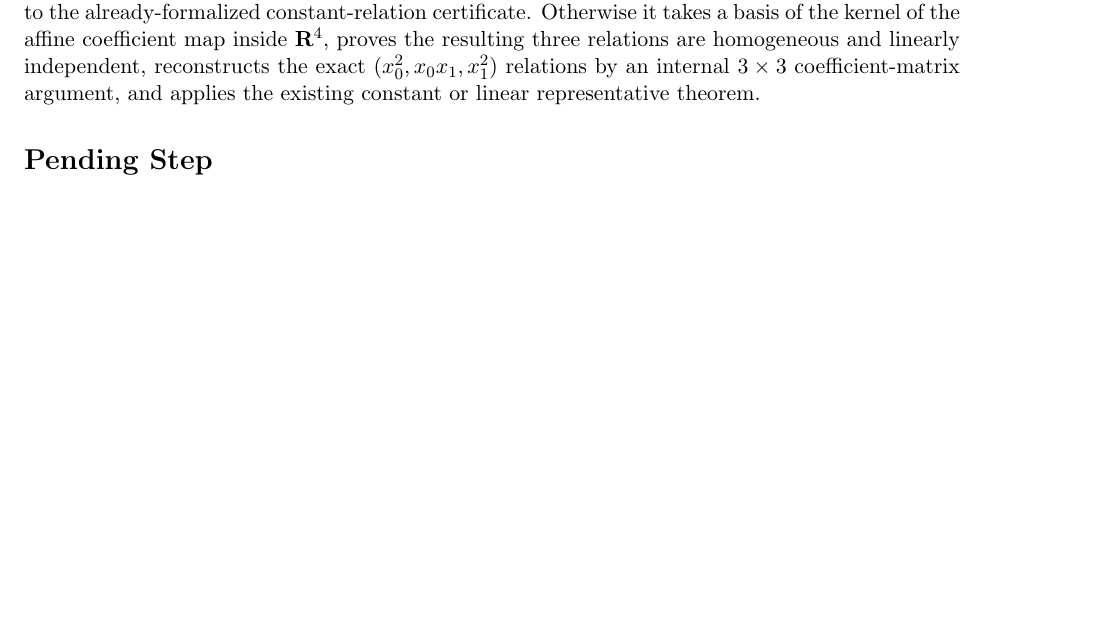
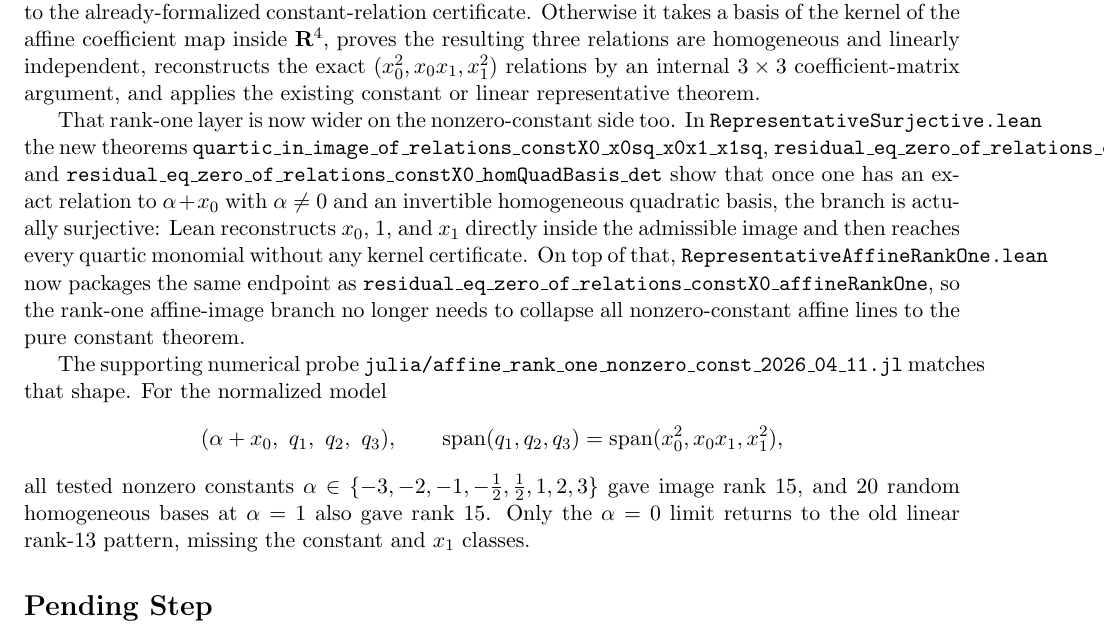
Before and after one commit to yuanchenyang/nonconvex_sos_landscape, a LaTeX document (writeup/blueprint.tex): part of page 25 of 31 before the commit and part of page 25 of 32 after it, cut so that both start at the same text, the shorter picture padded with empty space. Compiled offline with pdfLaTeX.

Commit message:
Add nonzero-constant affine rank-one endpoint

```diff
--- a/writeup/blueprint.tex
+++ b/writeup/blueprint.tex
@@ -1862,6 +1862,35 @@ linearly independent, reconstructs the exact \((x_0^2,x_0x_1,x_1^2)\)
 relations by an internal \(3 \times 3\) coefficient-matrix argument, and
 applies the existing constant or linear representative theorem.
 
+That rank-one layer is now wider on the nonzero-constant side too. In
+\texttt{RepresentativeSurjective.lean} the new theorems
+\texttt{quartic\_in\_image\_of\_relations\_constX0\_x0sq\_x0x1\_x1sq},
+\texttt{residual\_eq\_zero\_of\_relations\_constX0\_x0sq\_x0x1\_x1sq}, and
+\texttt{residual\_eq\_zero\_of\_relations\_constX0\_homQuadBasis\_det} show
+that once one has an exact relation to \(\alpha + x_0\) with \(\alpha \neq 0\)
+and an invertible homogeneous quadratic basis, the branch is actually
+surjective: Lean reconstructs \(x_0\), \(1\), and \(x_1\) directly inside the
+admissible image and then reaches every quartic monomial without any kernel
+certificate. On top of that, \texttt{RepresentativeAffineRankOne.lean} now
+packages the same endpoint as
+\texttt{residual\_eq\_zero\_of\_relations\_constX0\_affineRankOne}, so the
+rank-one affine-image branch no longer needs to collapse all nonzero-constant
+affine lines to the pure constant theorem.
+
+The supporting numerical probe
+\texttt{julia/affine\_rank\_one\_nonzero\_const\_2026\_04\_11.jl} matches that
+shape. For the normalized model
+\[
+  (\alpha + x_0,\ q_1,\ q_2,\ q_3),
+  \qquad \operatorname{span}(q_1,q_2,q_3)=
+    \operatorname{span}(x_0^2,x_0x_1,x_1^2),
+\]
+all tested nonzero constants \(\alpha \in
+\{-3,-2,-1,-\tfrac12,\tfrac12,1,2,3\}\) gave image rank \(15\), and \(20\)
+random homogeneous bases at \(\alpha=1\) also gave rank \(15\). Only the
+\(\alpha=0\) limit returns to the old linear rank-\(13\) pattern, missing the
+constant and \(x_1\) classes.
+
 \section*{Pending Step}
 To finish the theorem, it remains to formalize the remaining normalization and
 classification data for the branches not yet reduced to a one-line interface:
```
Also changed, not shown: writeup/exploration_log.tex (+28 -0 lines), 3 other files.
